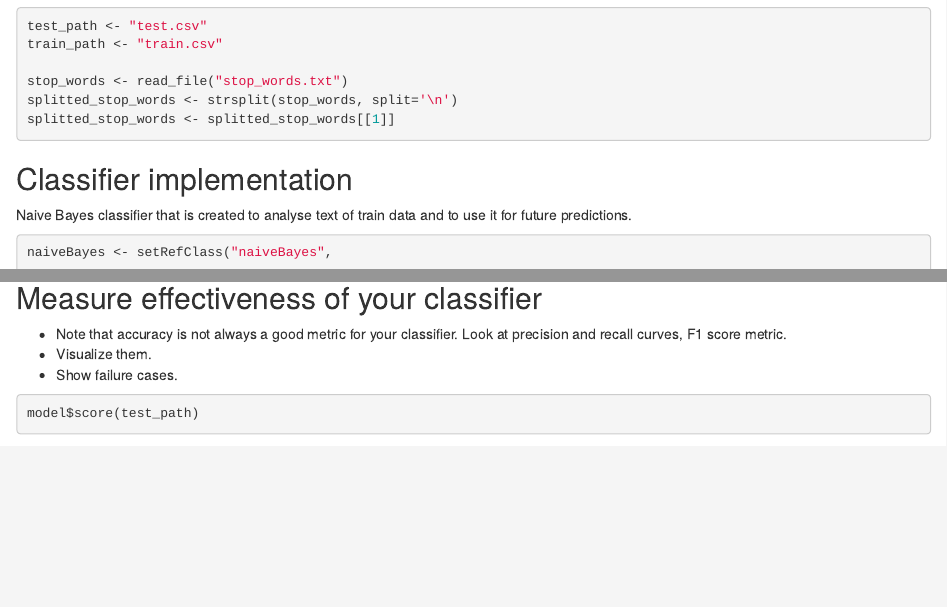
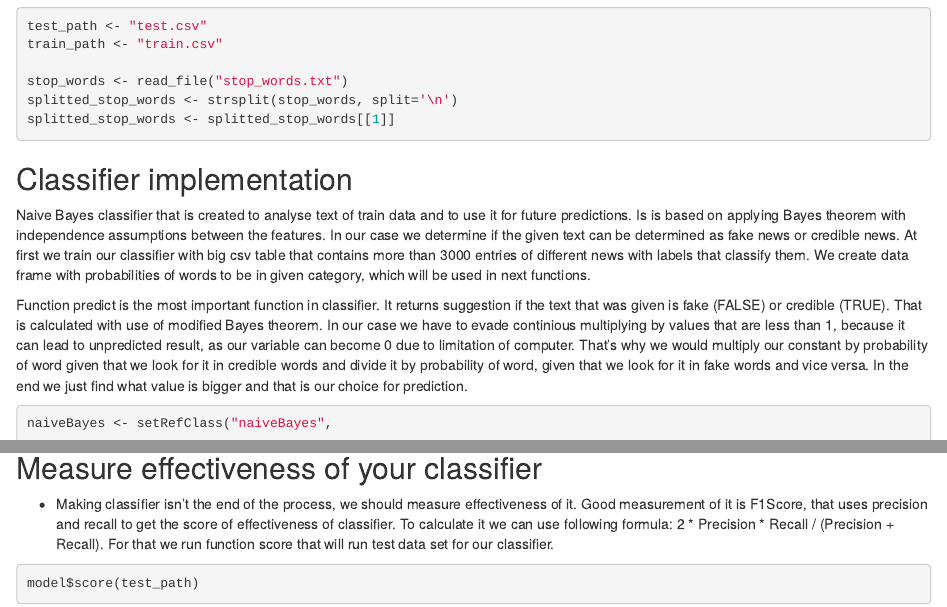
Before and after one commit to Tuchis/P-S-Lab-1, an R Markdown document (Naive_Bayes.Rmd): the page in a window 1100 px wide, from 1230 px down, and a second part further down, joined at a grey line. Rendered offline with R 4.5, knitr and Pandoc, with nearby package versions; some code elsewhere in the file could not run offline.

Commit message:
Added text in .Rmd

````diff
--- a/Naive_Bayes.Rmd
+++ b/Naive_Bayes.Rmd
@@ -70,7 +70,10 @@
 
 ## Classifier implementation
 
-Naive Bayes classifier that is created to analyse text of train data and to use it for future predictions.
+Naive Bayes classifier that is created to analyse text of train data and to use it for future predictions. Is is based on applying Bayes theorem with independence assumptions between the features. In our case we determine if the given text can be determined as fake news or credible news. At first we train our classifier with big csv table that contains more than 3000 entries of different news with labels that classify them. We create data frame with probabilities of words to be in given category, which will be used in next functions.
+
+Function predict is the most important function in classifier. It returns suggestion if the text that was given is fake (FALSE) or credible (TRUE). That is calculated with use of modified Bayes theorem. In our case we have to evade continious multiplying by values that are less than 1, because it can lead to unpredicted result, as our variable can become 0 due to limitation of computer. That's why we would multiply our constant by probability of word given that we look for it in credible words and divide it by probability of word, given that we look for it in fake words and vice versa. In the end we just find what value is bigger and that is our choice for prediction.
+
 
 ```{r}
 naiveBayes <- setRefClass("naiveBayes",
@@ -271,10 +274,7 @@ model$fit(train_path)
 
 ## Measure effectiveness of your classifier
 
--   Note that accuracy is not always a good metric for your classifier.
-    Look at precision and recall curves, F1 score metric.
--   Visualize them.
--   Show failure cases.
+- Making classifier isn't the end of the process, we should measure effectiveness of it. Good measurement of it is F1Score, that uses precision and recall to get the score of effectiveness of classifier. To calculate it we can use following formula: 2 * Precision * Recall / (Precision + Recall). For that we run function score that will run test data set for our classifier.
 
 ```{r}
 model$score(test_path)
````
